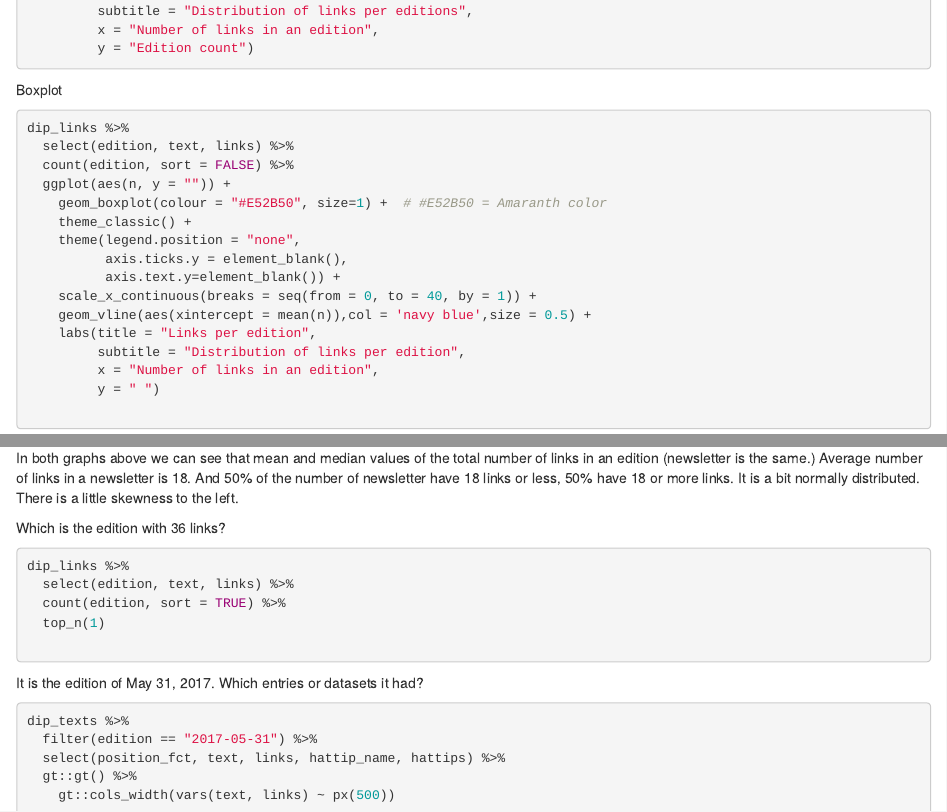
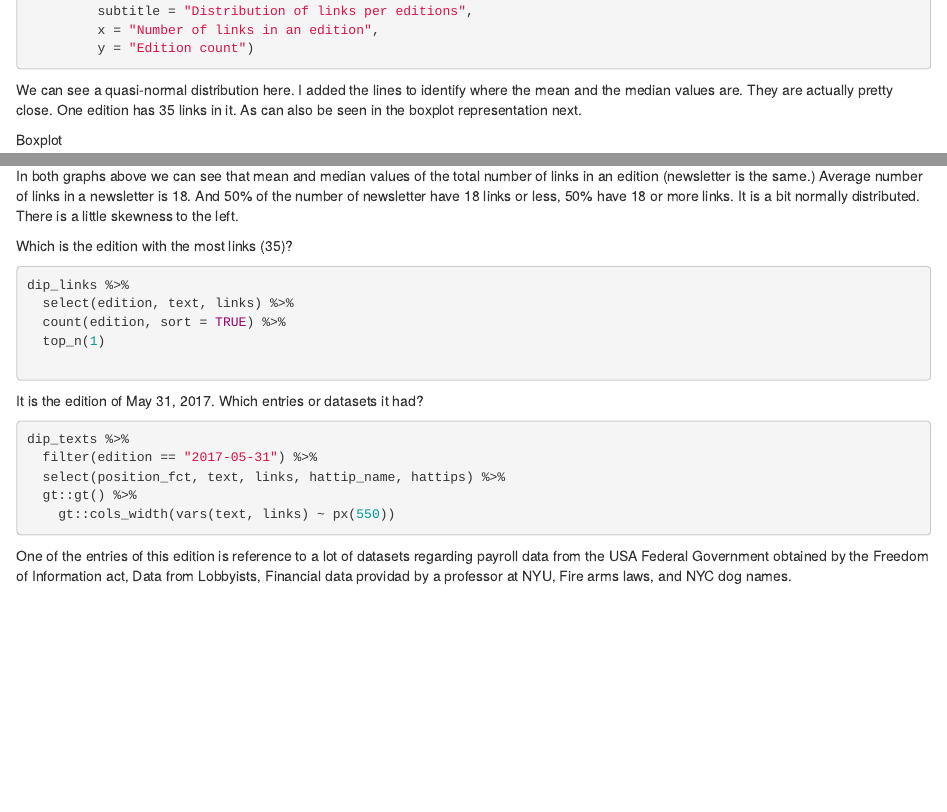
Before and after one commit to ogorodriguez/007-jsv-data-is-plural, an R Markdown document (analysis/03_exploration_links_data.Rmd): the page in a window 1100 px wide, from 1400 px down, and a second part further down, joined at a grey line. Rendered offline with R 4.5, knitr and Pandoc, with nearby package versions; the code chunks are not run, so their results and figures are left out; drawn as R Markdown's standard HTML page in place of the format the file asks for.

Commit message:
update changes to section 03

````diff
--- a/analysis/03_exploration_links_data.Rmd
+++ b/analysis/03_exploration_links_data.Rmd
@@ -97,6 +97,8 @@ dip_links %>%
 
 ```
 
+We can see a quasi-normal distribution here.  I added the lines to identify where the mean and the median values are.  They are actually pretty close.  One edition has 35 links in it. As can also be seen in the boxplot representation next.
+
 
 Boxplot
 
@@ -121,7 +123,7 @@ dip_links %>%
 
 In both graphs above we can see that mean and median values of the total number of links in an edition (newsletter is the same.)  Average number of links in a newsletter is 18.  And 50% of the number of newsletter have 18 links or less, 50% have 18 or more links.  It is a bit normally distributed.  There is a little skewness to the left.
 
-Which is the edition with 36 links?
+Which is the edition with the most links (35)?
 
 ```{r}
 dip_links %>%
@@ -138,6 +140,8 @@ dip_texts %>%
   filter(edition == "2017-05-31") %>%
   select(position_fct, text, links, hattip_name, hattips) %>%
   gt::gt() %>%
-    gt::cols_width(vars(text, links) ~ px(500))
+    gt::cols_width(vars(text, links) ~ px(550))
 
 ```
+
+One of the entries of this edition is reference to a lot of datasets regarding payroll data from the USA Federal Government obtained by the Freedom of Information act, Data from Lobbyists, Financial data providad by a professor at NYU, Fire arms laws, and NYC dog names.
````
